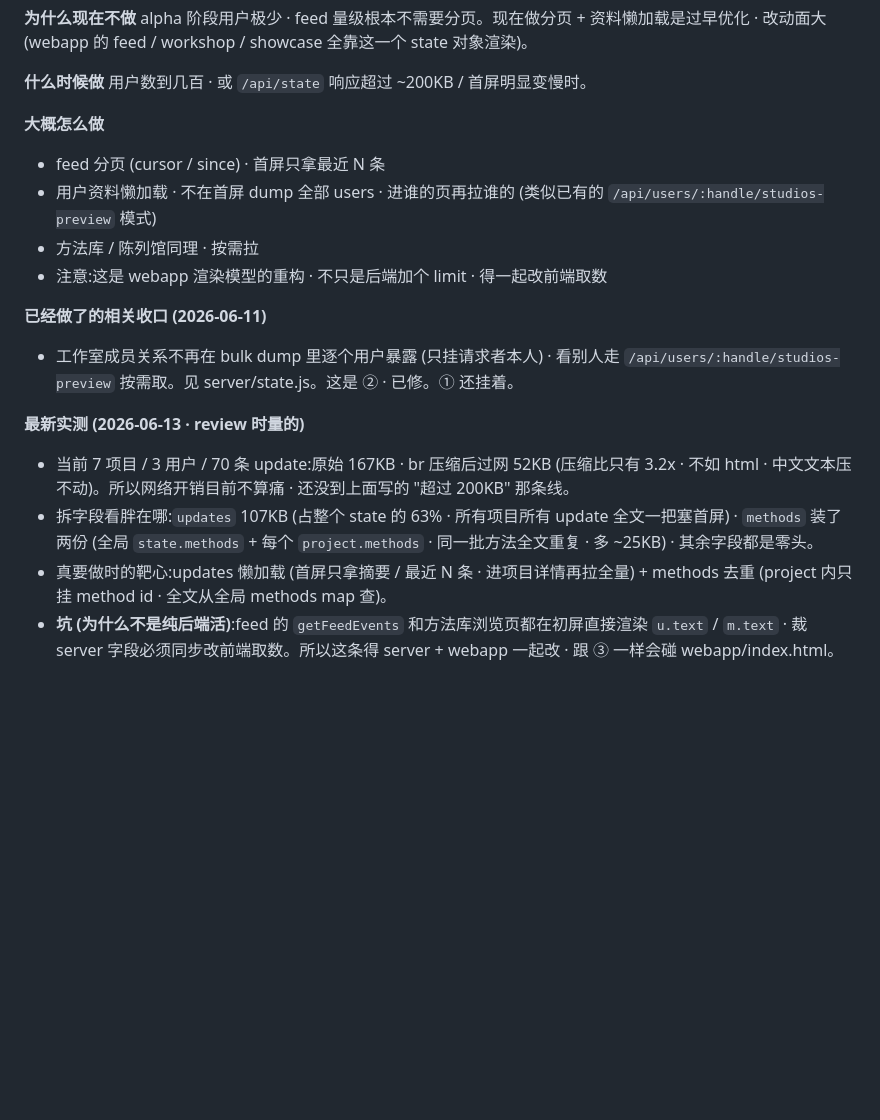
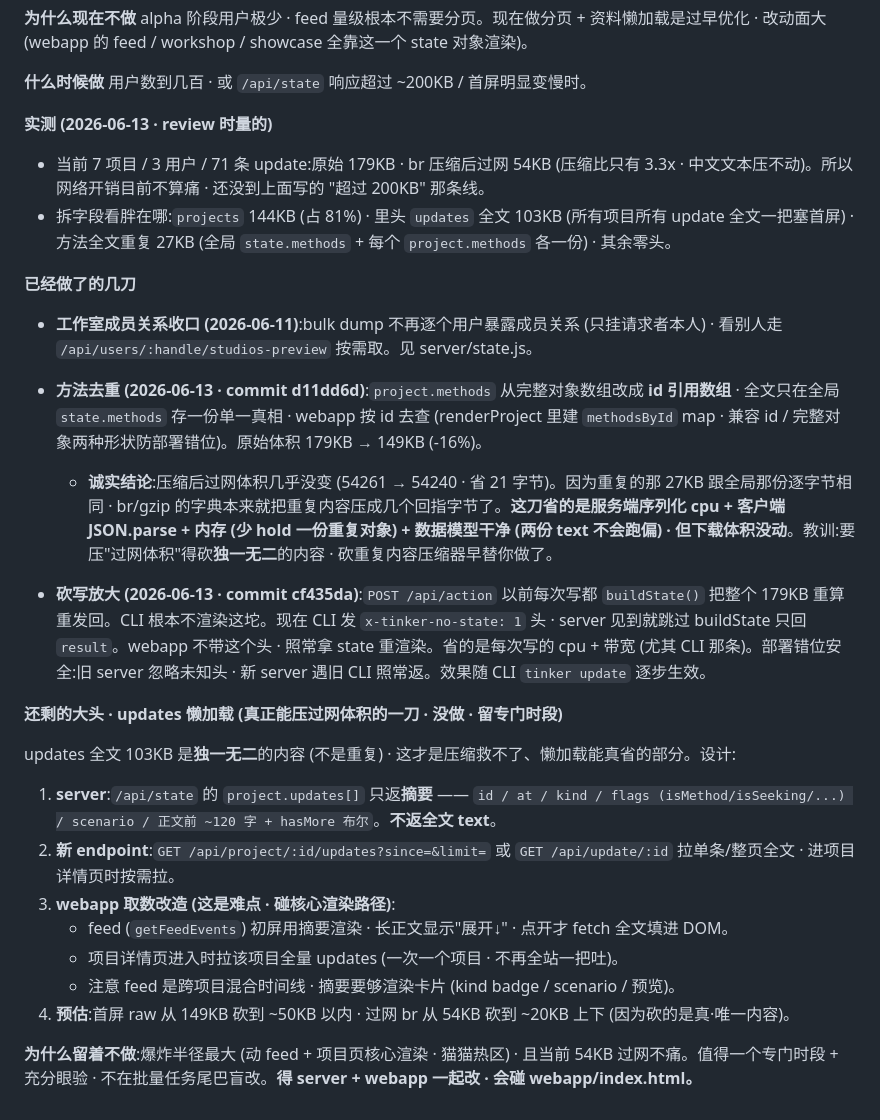
Before and after one commit to Hldao/tinker, a Markdown page: docs/10-tech-debt.md, the part around one of its changes. Rendered like a GitHub page; blank space fills up the shorter version.

Commit message:
[docs] tech-debt 更新 · api 瘦身三刀的诚实账 + 部署大文件坑
① 方法去重 / 砍写放大 标完成 · 记诚实结论 (去重压缩后没省过网体积 · 因为重复内容压缩器本就吃掉了)。
updates 懒加载写成具体设计 (真能压过网体积那刀 · 留专门时段)。
新增 ⑥:自动部署 git pull 对大文件不可靠 · Actions 假绿 · 字体那次踩到。

Co-Authored-By: Claude Opus 4.8 <noreply@anthropic.com>

```diff
--- a/docs/10-tech-debt.md
+++ b/docs/10-tech-debt.md
@@ -92,17 +110,29 @@ alpha 阶段用户极少 · feed 量级根本不需要分页。现在做分页 +
 **什么时候做**
 用户数到几百 · 或 `/api/state` 响应超过 ~200KB / 首屏明显变慢时。
 
-**大概怎么做**
-- feed 分页 (cursor / since) · 首屏只拿最近 N 条
-- 用户资料懒加载 · 不在首屏 dump 全部 users · 进谁的页再拉谁的 (类似已有的 `/api/users/:handle/studios-preview` 模式)
-- 方法库 / 陈列馆同理 · 按需拉
-- 注意:这是 webapp 渲染模型的重构 · 不只是后端加个 limit · 得一起改前端取数
+**实测 (2026-06-13 · review 时量的)**
+- 当前 7 项目 / 3 用户 / 71 条 update:原始 179KB · br 压缩后过网 54KB (压缩比只有 3.3x · 中文文本压不动)。所以网络开销目前不算痛 · 还没到上面写的 "超过 200KB" 那条线。
+- 拆字段看胖在哪:`projects` 144KB (占 81%) · 里头 `updates` 全文 103KB (所有项目所有 update 全文一把塞首屏) · 方法全文重复 27KB (全局 `state.methods` + 每个 `project.methods` 各一份) · 其余零头。
 
-**已经做了的相关收口 (2026-06-11)**
-- 工作室成员关系不再在 bulk dump 里逐个用户暴露 (只挂请求者本人) · 看别人走 `/api/users/:handle/studios-preview` 按需取。见 server/state.js。这是 ② · 已修。① 还挂着。
+**已经做了的几刀**
 
-**最新实测 (2026-06-13 · review 时量的)**
-- 当前 7 项目 / 3 用户 / 70 条 update:原始 167KB · br 压缩后过网 52KB (压缩比只有 3.2x · 不如 html · 中文文本压不动)。所以网络开销目前不算痛 · 还没到上面写的 "超过 200KB" 那条线。
-- 拆字段看胖在哪:`updates` 107KB (占整个 state 的 63% · 所有项目所有 update 全文一把塞首屏) · `methods` 装了两份 (全局 `state.methods` + 每个 `project.methods` · 同一批方法全文重复 · 多 ~25KB) · 其余字段都是零头。
-- 真要做时的靶心:updates 懒加载 (首屏只拿摘要 / 最近 N 条 · 进项目详情再拉全量) + methods 去重 (project 内只挂 method id · 全文从全局 methods map 查)。
-- **坑 (为什么不是纯后端活)**:feed 的 `getFeedEvents` 和方法库浏览页都在初屏直接渲染 `u.text` / `m.text` · 裁 server 字段必须同步改前端取数。所以这条得 server + webapp 一起改 · 跟 ③ 一样会碰 webapp/index.html。
+- **工作室成员关系收口 (2026-06-11)**:bulk dump 不再逐个用户暴露成员关系 (只挂请求者本人) · 看别人走 `/api/users/:handle/studios-preview` 按需取。见 server/state.js。
+
+- **方法去重 (2026-06-13 · commit d11dd6d)**:`project.methods` 从完整对象数组改成 **id 引用数组** · 全文只在全局 `state.methods` 存一份单一真相 · webapp 按 id 去查 (renderProject 里建 `methodsById` map · 兼容 id / 完整对象两种形状防部署错位)。原始体积 179KB → 149KB (-16%)。
+  - **诚实结论**:压缩后过网体积几乎没变 (54261 → 54240 · 省 21 字节)。因为重复的那 27KB 跟全局那份逐字节相同 · br/gzip 的字典本来就把重复内容压成几个回指字节了。**这刀省的是服务端序列化 cpu + 客户端 JSON.parse + 内存 (少 hold 一份重复对象) + 数据模型干净 (两份 text 不会跑偏) · 但下载体积没动**。教训:要压"过网体积"得砍**独一无二**的内容 · 砍重复内容压缩器早替你做了。
+
+- **砍写放大 (2026-06-13 · commit cf435da)**:`POST /api/action` 以前每次写都 `buildState()` 把整个 179KB 重算重发回。CLI 根本不渲染这坨。现在 CLI 发 `x-tinker-no-state: 1` 头 · server 见到就跳过 buildState 只回 `result`。webapp 不带这个头 · 照常拿 state 重渲染。省的是每次写的 cpu + 带宽 (尤其 CLI 那条)。部署错位安全:旧 server 忽略未知头 · 新 server 遇旧 CLI 照常返。效果随 CLI `tinker update` 逐步生效。
+
+**还剩的大头 · updates 懒加载 (真正能压过网体积的一刀 · 没做 · 留专门时段)**
+
+updates 全文 103KB 是**独一无二**的内容 (不是重复) · 这才是压缩救不了、懒加载能真省的部分。设计:
+
+1. **server**:`/api/state` 的 `project.updates[]` 只返**摘要** —— `id / at / kind / flags (isMethod/isSeeking/...) / scenario / 正文前 ~120 字 + hasMore 布尔`。**不返全文 text**。
+2. **新 endpoint**:`GET /api/project/:id/updates?since=&limit=` 或 `GET /api/update/:id` 拉单条/整页全文 · 进项目详情页时按需拉。
+3. **webapp 取数改造 (这是难点 · 碰核心渲染路径)**:
+   - feed (`getFeedEvents`) 初屏用摘要渲染 · 长正文显示"展开↓" · 点开才 fetch 全文填进 DOM。
+   - 项目详情页进入时拉该项目全量 updates (一次一个项目 · 不再全站一把吐)。
+   - 注意 feed 是跨项目混合时间线 · 摘要要够渲染卡片 (kind badge / scenario / 预览)。
+4. **预估**:首屏 raw 从 149KB 砍到 ~50KB 以内 · 过网 br 从 54KB 砍到 ~20KB 上下 (因为砍的是真·唯一内容)。
+
+**为什么留着不做**:爆炸半径最大 (动 feed + 项目页核心渲染 · 猫猫热区) · 且当前 54KB 过网不痛。值得一个专门时段 + 充分眼验 · 不在批量任务尾巴盲改。**得 server + webapp 一起改 · 会碰 webapp/index.html。**
```
Also changed, not shown: other parts of docs/10-tech-debt.md (+18 -0 lines).
